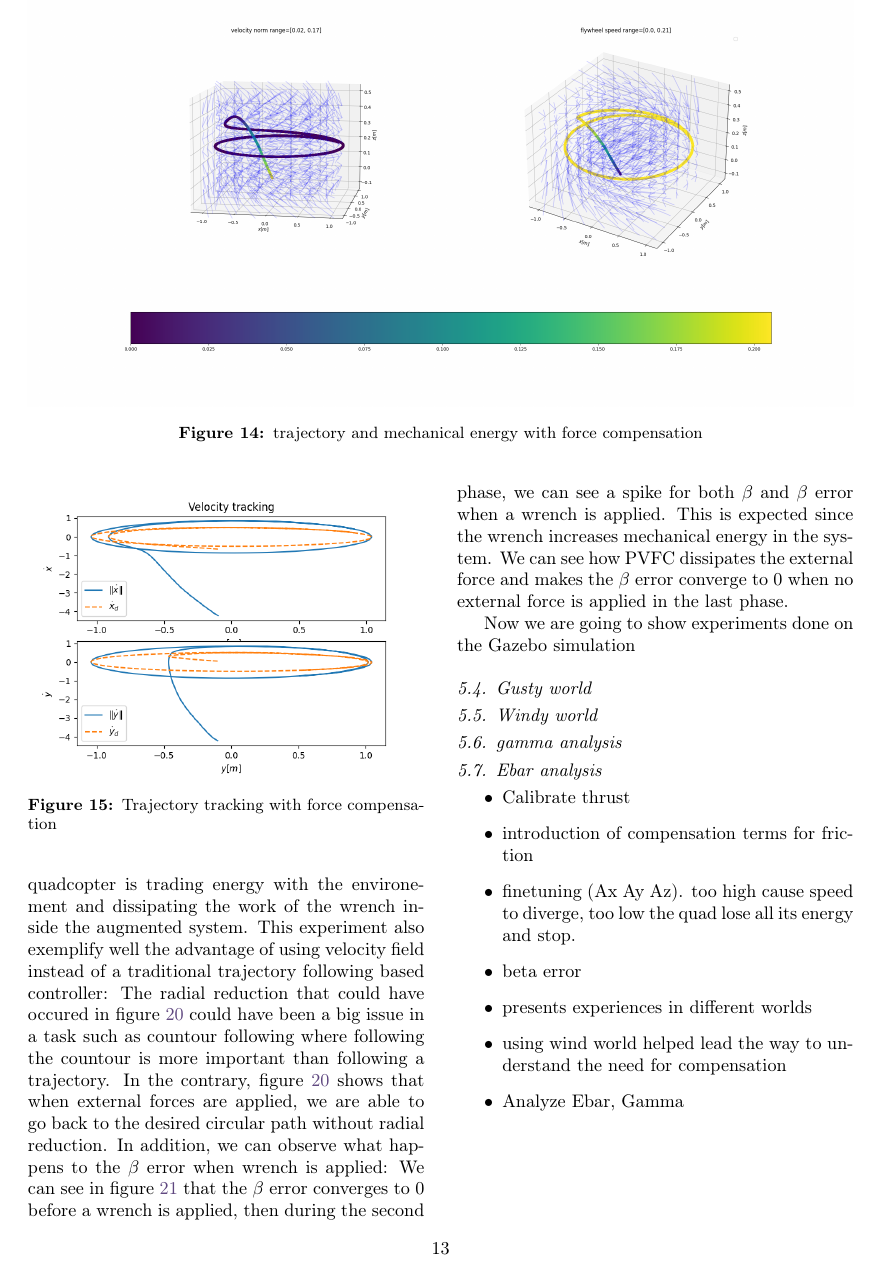
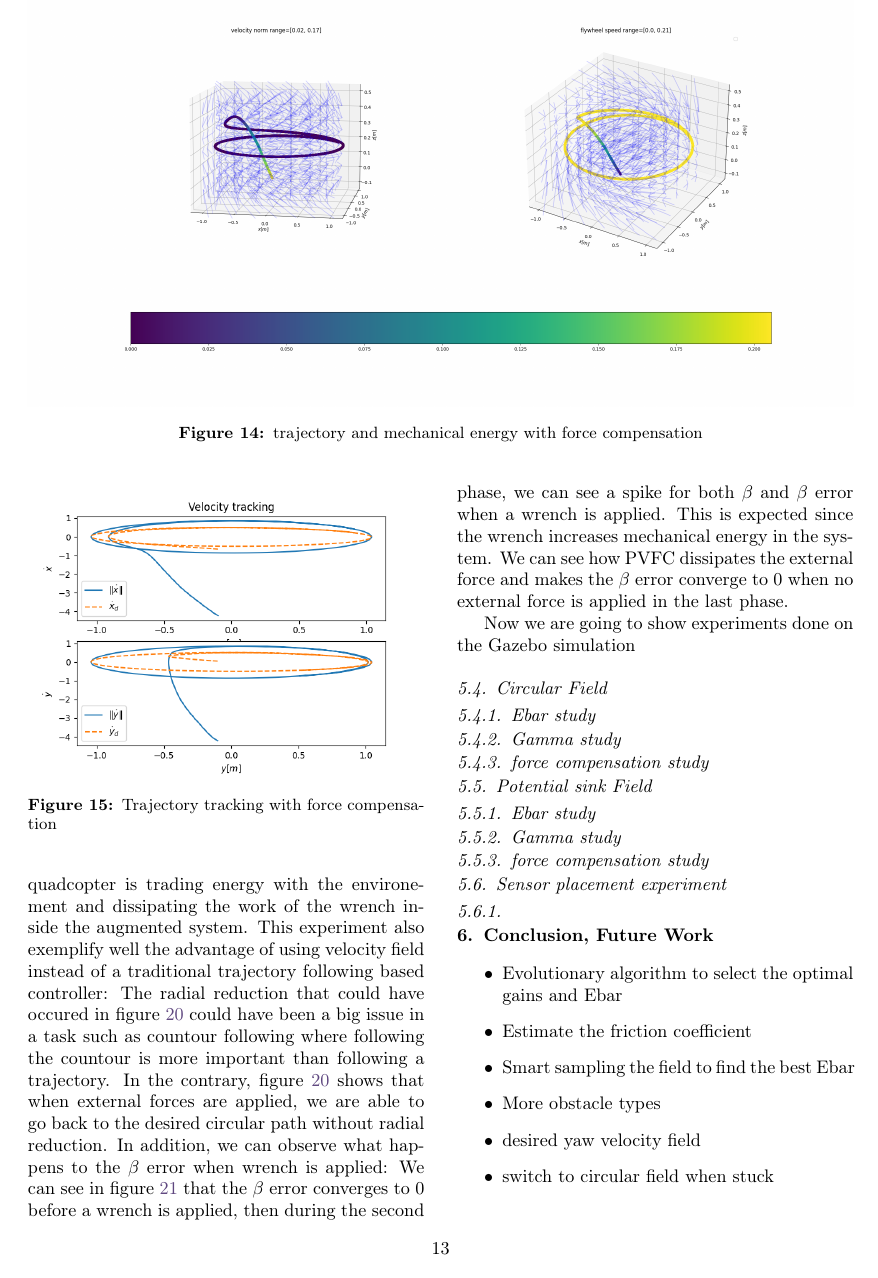
Before and after one commit to jonasbrami/master-thesis-report-jonas, a LaTeX paper (main.tex, which reads Text/5-Results, Evaluation and Experiments.tex): page 13 of 15 before the commit and page 13 of 19 after it. Compiled offline with pdfLaTeX.

Commit message:
start adding gazebo experiments

```diff
--- a/Text/5-Results, Evaluation and Experiments.tex
+++ b/Text/5-Results, Evaluation and Experiments.tex
@@ -111,4 +111,5 @@ then during the second phase, we can see a spike for both $\beta$ and $\beta$ er
 We can see how PVFC dissipates the external force and makes the $\beta$ error converge to 0 when no external force is applied in the last phase.
 
 Now we are going to show experiments done on the Gazebo simulation
-\subsection{Gusty world}
+\subsection{Circular Field}
+\subsubsection{Ebar study}
@@ -114,0 +126,3 @@ Now we are going to show experiments done on the Gazebo simulation
+   \label{fig:velgazebocircularebar}
+\end{figure*}
+\subsubsection{Gamma study}
@@ -114,0 +145,3 @@ Now we are going to show experiments done on the Gazebo simulation
+   \label{fig:betaerrorgazebocirculargamma}
+\end{figure*}
+\subsubsection{force compensation study}
@@ -115,19 +158,22 @@ Now we are going to show experiments done on the Gazebo simulation
+   \label{fig:velgazebocircularfcomp}
+\end{figure*}
+\subsection{Potential sink Field}
+\subsubsection{Ebar study}
+\subsubsection{Gamma study}
+\subsubsection{force compensation study}
 
-\subsection{Windy world}
-
-\subsection{gamma analysis}
-
-\subsection{Ebar analysis}
+\subsection{Sensor placement experiment}
+\subsubsection{}
 
 
 
- \begin{itemize}
-    \item Calibrate thrust
-    \item  introduction of compensation terms for friction
-    \item finetuning (Ax Ay Az). too high cause speed to diverge, too low the quad lose all its energy and stop.
-    \item beta error
-    \item presents experiences in different worlds
-    \item using wind world helped lead the way to understand the need for compensation
-    \item Analyze Ebar, Gamma
- \end{itemize}
- \newpage
+%  \begin{itemize}
+%     \item Calibrate thrust
+%     \item  introduction of compensation terms for friction
+%     \item finetuning (Ax Ay Az). too high cause speed to diverge, too low the quad lose all its energy and stop.
+%     \item beta error
+%     \item presents experiences in different worlds
+%     \item using wind world helped lead the way to understand the need for compensation
+%     \item Analyze Ebar, Gamma
+%  \end{itemize}
+%  \newpage
--- a/main.tex
+++ b/main.tex
@@ -4,7 +4,7 @@
 \usepackage[DatePublished]{Code/NTNU-lab}        % remove [DatePublished] to remove dates
 \usepackage{csquotes}                            % Must be loaded when babel is loaded to avoid error.
 \input{Code/preamble}                            % Write all preamble code in this file to keep it organised and tidy.
-
+\usepackage[toc]{multitoc}
 \addbibresource{Bibliography/Sources.bib}        % Selects the Bibliography file.
 
 
```
Also changed, not shown: Text/3-Design and Theory.tex (+1 -1 lines), Images/gazebo_betaerror_gamma_circular.png (added), Images/gazebo_circular_ebar_V.png (added), Images/gazebo_circular_fcomp_V.png (added), Images/gazebo_circular_gamma_V.png (added), Images/gazebo_trajectory_ebar_circular.png (added), Images/gazebo_trajectory_fcomp_circular.png (added), Images/gazebo_trajectory_gamma_circular.png (added), Text/5-Results, Evaluation and Experiments.tex (36 more changed lines), 1 other file.
